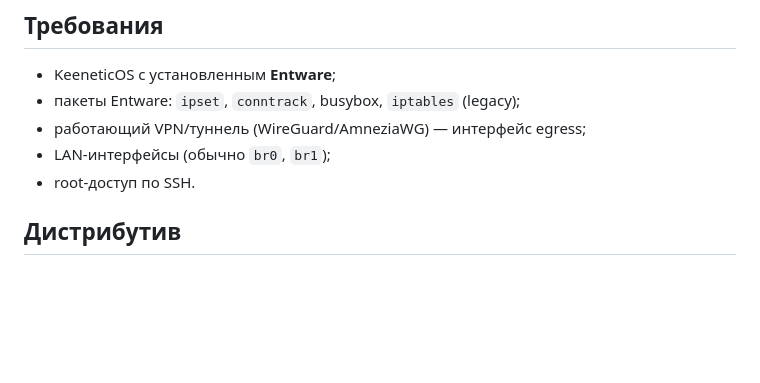
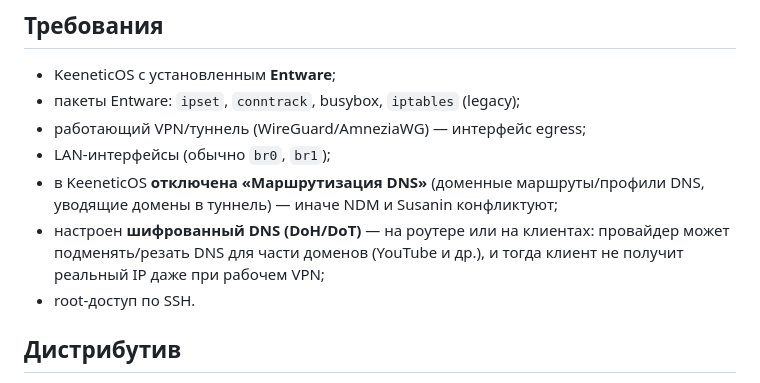
Before and after one commit to R17a/Susanin.Keenetic, a Markdown page: README.md, the part around the change. Rendered like a GitHub page; blank space fills up the shorter version.

Commit message:
readme: requirements - disable DNS routing in KeeneticOS, use DoH/DoT

```diff
--- a/README.md
+++ b/README.md
@@ -69,6 +69,11 @@
 - пакеты Entware: `ipset`, `conntrack`, busybox, `iptables` (legacy);
 - работающий VPN/туннель (WireGuard/AmneziaWG) — интерфейс egress;
 - LAN-интерфейсы (обычно `br0`, `br1`);
+- в KeeneticOS **отключена «Маршрутизация DNS»** (доменные маршруты/профили
+  DNS, уводящие домены в туннель) — иначе NDM и Susanin конфликтуют;
+- настроен **шифрованный DNS (DoH/DoT)** — на роутере или на клиентах:
+  провайдер может подменять/резать DNS для части доменов (YouTube и др.),
+  и тогда клиент не получит реальный IP даже при рабочем VPN;
 - root-доступ по SSH.
 
 ## Дистрибутив
```
